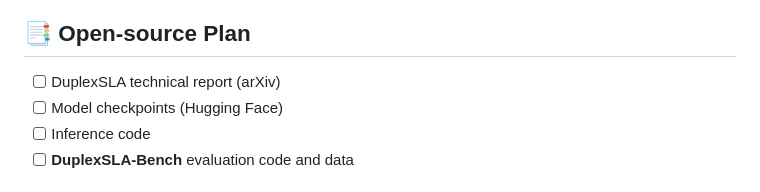
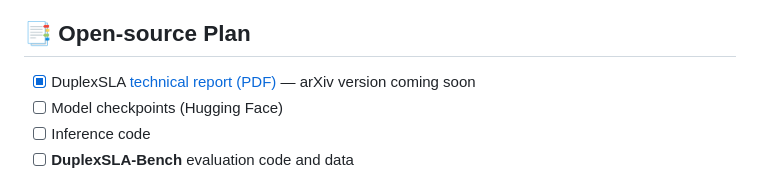
Before and after one commit to hyzhang24/DuplexSLA, a Markdown page: README.md, the part around the change. Rendered like a GitHub page.

Commit message:
README: link technical report PDF in open-source plan
arXiv submission is on hold, so point readers to the PDF hosted in
this repo for now.

Co-authored-by: Cursor <cursoragent@cursor.com>

```diff
--- a/README.md
+++ b/README.md
@@ -17,7 +17,7 @@
 
 ## 📑 Open-source Plan
 
-- [ ] DuplexSLA technical report (arXiv)
+- [x] DuplexSLA [technical report (PDF)](DuplexSLA.pdf) — arXiv version coming soon
 - [ ] Model checkpoints (Hugging Face)
 - [ ] Inference code
 - [ ] **DuplexSLA-Bench** evaluation code and data
```
